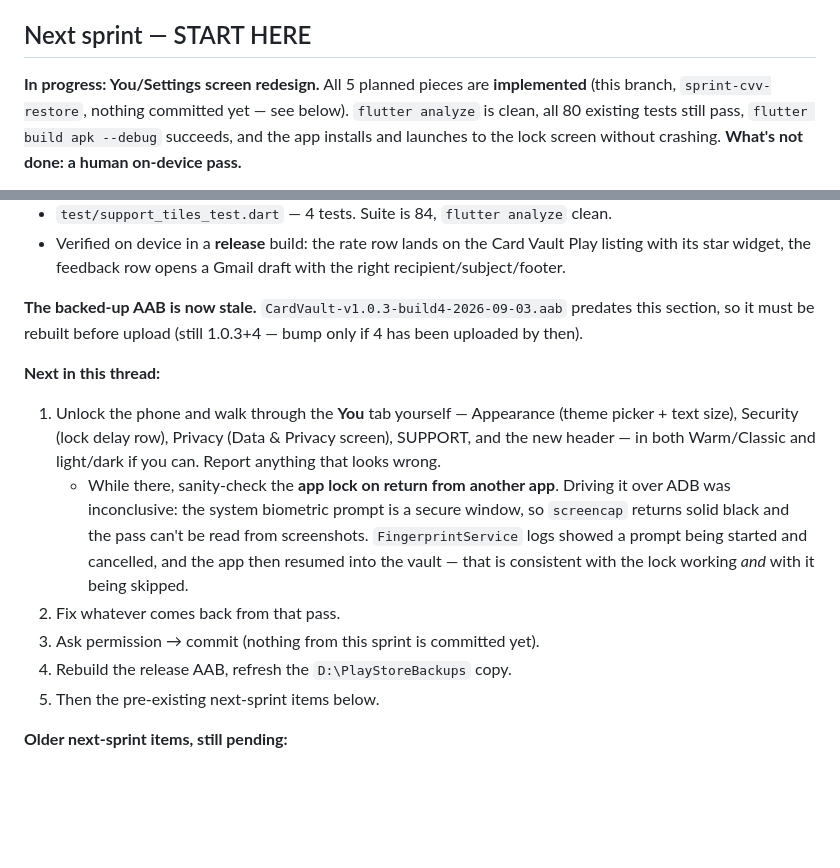
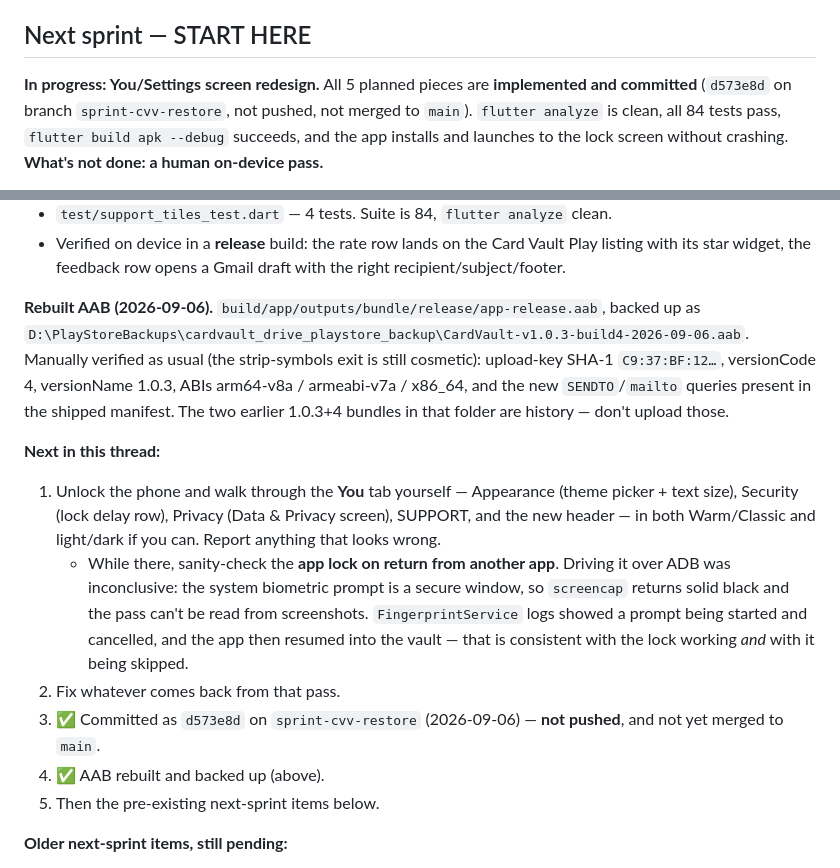
Before and after one commit to Geopaul94/credit_card_mananger, a Markdown page: CLAUDE.md, 2 parts joined by grey strips. GitHub-like rendering; blank space fills up the shorter version.

Commit message:
docs: record the rebuilt 1.0.3+4 bundle and its verification

```diff
--- a/CLAUDE.md
+++ b/CLAUDE.md
@@ -101,8 +101,8 @@ Data flows: screen → `CardOverviewBloc` event → use case → repository →
 ## Next sprint — START HERE
 
 **In progress: You/Settings screen redesign.** All 5 planned pieces are
-**implemented** (this branch, `sprint-cvv-restore`, nothing committed yet —
-see below). `flutter analyze` is clean, all 80 existing tests still pass,
+**implemented and committed** (`d573e8d` on branch `sprint-cvv-restore`, not
+pushed, not merged to `main`). `flutter analyze` is clean, all 84 tests pass,
 `flutter build apk --debug` succeeds, and the app installs and launches to
 the lock screen without crashing. **What's not done: a human on-device pass.**
 
@@ -216,9 +216,14 @@ bottom of the You tab, ported from Debt Tracker:
   Vault Play listing with its star widget, the feedback row opens a Gmail
   draft with the right recipient/subject/footer.
 
-**The backed-up AAB is now stale.** `CardVault-v1.0.3-build4-2026-09-03.aab`
-predates this section, so it must be rebuilt before upload (still 1.0.3+4 —
-bump only if 4 has been uploaded by then).
+**Rebuilt AAB (2026-09-06).** `build/app/outputs/bundle/release/app-release.aab`,
+backed up as
+`D:\PlayStoreBackups\cardvault_drive_playstore_backup\CardVault-v1.0.3-build4-2026-09-06.aab`.
+Manually verified as usual (the strip-symbols exit is still cosmetic): upload-key
+SHA-1 `C9:37:BF:12…`, versionCode 4, versionName 1.0.3, ABIs arm64-v8a /
+armeabi-v7a / x86_64, and the new `SENDTO`/`mailto` queries present in the
+shipped manifest. The two earlier 1.0.3+4 bundles in that folder are history —
+don't upload those.
 
 **Next in this thread:**
 1. Unlock the phone and walk through the **You** tab yourself — Appearance
@@ -232,8 +237,9 @@ bump only if 4 has been uploaded by then).
      started and cancelled, and the app then resumed into the vault — that is
      consistent with the lock working *and* with it being skipped.
 2. Fix whatever comes back from that pass.
-3. Ask permission → commit (nothing from this sprint is committed yet).
-4. Rebuild the release AAB, refresh the `D:\PlayStoreBackups` copy.
+3. ✅ Committed as `d573e8d` on `sprint-cvv-restore` (2026-09-06) — **not
+   pushed**, and not yet merged to `main`.
+4. ✅ AAB rebuilt and backed up (above).
 5. Then the pre-existing next-sprint items below.
 
 **Older next-sprint items, still pending:**
```
